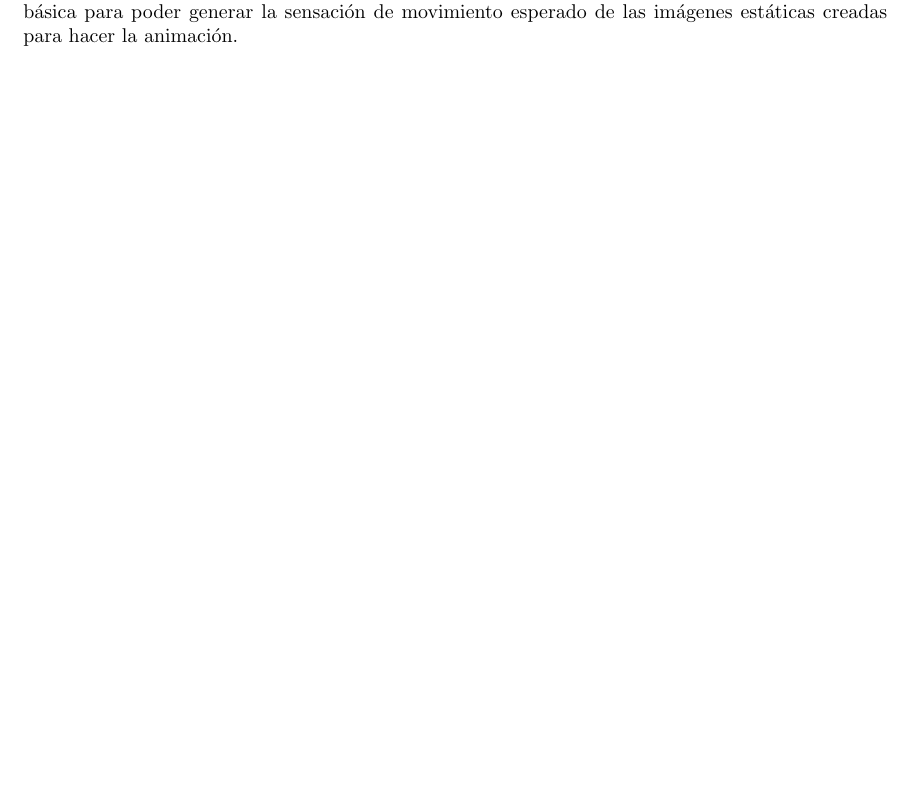
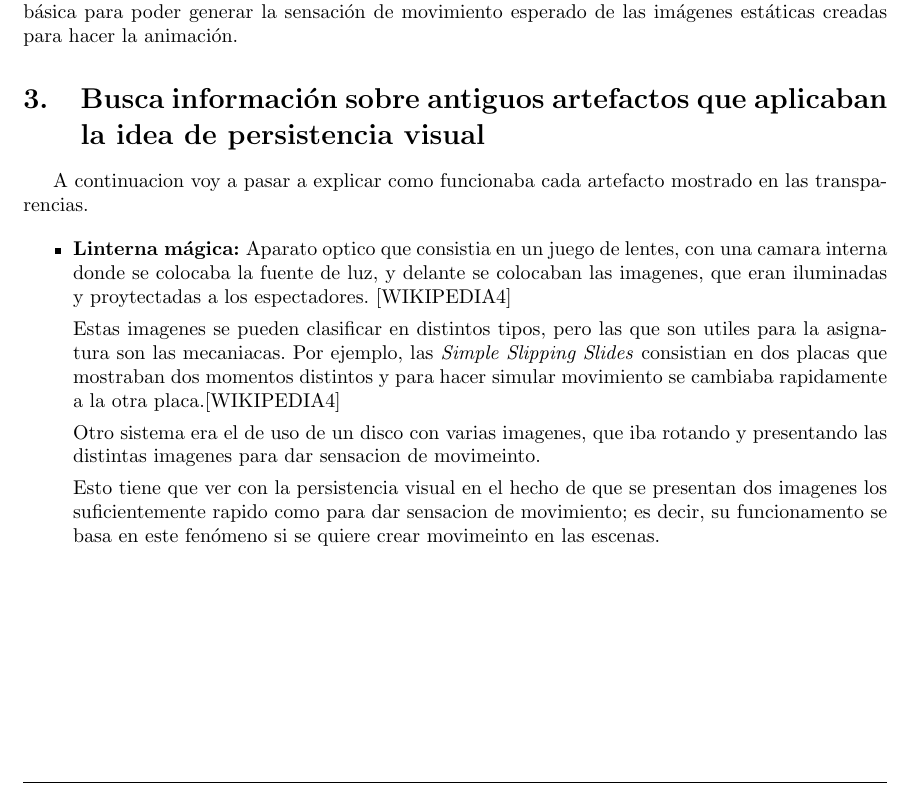
Before and after one commit to amt911/AO-UGR, a LaTeX document (Cuestiones Tema 1/MerloTrujilloAndres_AO_T1.tex): part of page 3 of 3, cut so that both start at the same text, the shorter picture padded with empty space. Compiled offline with pdfLaTeX.

Commit message:
Comenzada tercera pregunta

```diff
--- a/Cuestiones Tema 1/MerloTrujilloAndres_AO_T1.tex
+++ b/Cuestiones Tema 1/MerloTrujilloAndres_AO_T1.tex
@@ -74,4 +74,19 @@ Todo esto se basa en la persistencia retiniana (o persistencia visual), que cons
 La relación con la animación se basa en estos dos conceptos, ya que sirven de ``herramienta'' básica para poder generar la sensación de movimiento esperado de las imágenes estáticas creadas para hacer la animación.
 
 
+\section{Busca información sobre antiguos artefactos que aplicaban la idea de persistencia visual}
+
+A continuacion voy a pasar a explicar como funcionaba cada artefacto mostrado en las transparencias.
+
+\begin{itemize}
+    \item \textbf{Linterna mágica: }Aparato optico que consistia en un juego de lentes, con una camara interna donde se colocaba la fuente de luz, y delante se colocaban las imagenes, que eran iluminadas y proytectadas a los espectadores. [WIKIPEDIA4]
+
+    Estas imagenes se pueden clasificar en distintos tipos, pero las que son utiles para la asignatura son las mecaniacas. Por ejemplo, las \textit{Simple Slipping Slides} consistian en dos placas que mostraban dos momentos distintos y para hacer simular movimiento se cambiaba rapidamente a la otra placa.[WIKIPEDIA4]
+
+    Otro sistema era el de uso de un disco con varias imagenes, que iba rotando y presentando las distintas imagenes para dar sensacion de movimeinto.
+
+    Esto tiene que ver con la persistencia visual en el hecho de que se presentan dos imagenes los suficientemente rapido como para dar sensacion de movimiento; es decir, su funcionamento se basa en este fenómeno si se quiere crear movimeinto en las escenas.
+\end{itemize}
+
+
 \end{document}
```
Also changed, not shown: Cuestiones Tema 1/MerloTrujilloAndres_AO_T1.pdf.
